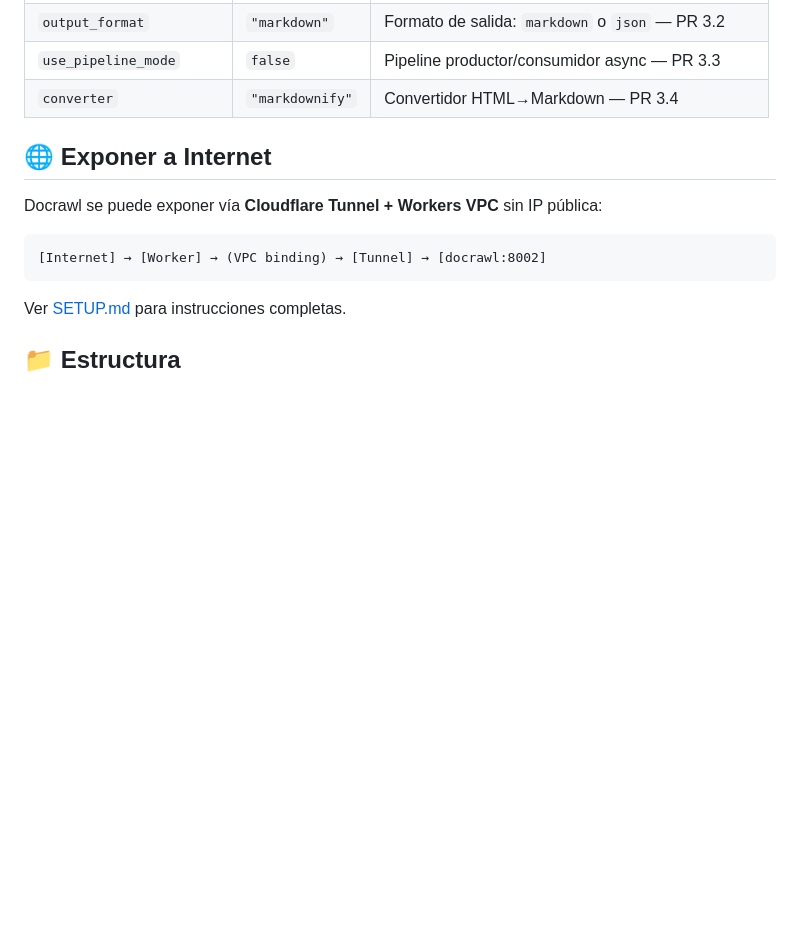
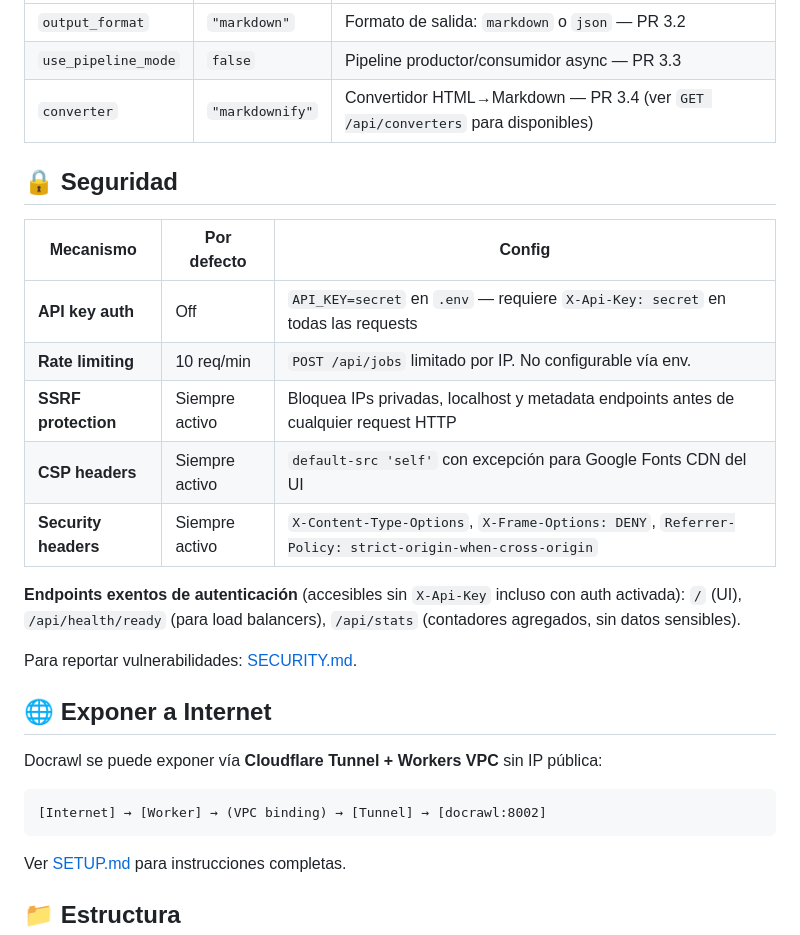
Before and after one commit to plater7/docrawl, a Markdown page: README.md, the part around one of its changes. Rendered like a GitHub page; blank space fills up the shorter version.

```diff
--- a/README.md
+++ b/README.md
@@ -218,6 +249,21 @@ GET  /api/converters                # Listar convertidores HTML→MD registrados
 | `output_format` | `"markdown"` | Formato de salida: `markdown` o `json` — PR 3.2 |
 | `use_pipeline_mode` | `false` | Pipeline productor/consumidor async — PR 3.3 |
-| `converter` | `"markdownify"` | Convertidor HTML→Markdown — PR 3.4 |
+| `converter` | `"markdownify"` | Convertidor HTML→Markdown — PR 3.4 (ver `GET /api/converters` para disponibles)
+
+## 🔒 Seguridad
+
+| Mecanismo | Por defecto | Config |
+|-----------|-------------|--------|
+| **API key auth** | Off | `API_KEY=secret` en `.env` — requiere `X-Api-Key: secret` en todas las requests |
+| **Rate limiting** | 10 req/min | `POST /api/jobs` limitado por IP. No configurable vía env. |
+| **SSRF protection** | Siempre activo | Bloquea IPs privadas, localhost y metadata endpoints antes de cualquier request HTTP |
+| **CSP headers** | Siempre activo | `default-src 'self'` con excepción para Google Fonts CDN del UI |
+| **Security headers** | Siempre activo | `X-Content-Type-Options`, `X-Frame-Options: DENY`, `Referrer-Policy: strict-origin-when-cross-origin` |
+
+**Endpoints exentos de autenticación** (accesibles sin `X-Api-Key` incluso con auth activada):
+`/` (UI), `/api/health/ready` (para load balancers), `/api/stats` (contadores agregados, sin datos sensibles).
+
+Para reportar vulnerabilidades: [SECURITY.md](./SECURITY.md).
 
 ## 🌐 Exponer a Internet
 
```
Also changed, not shown: other parts of README.md (+38 -7 lines).
